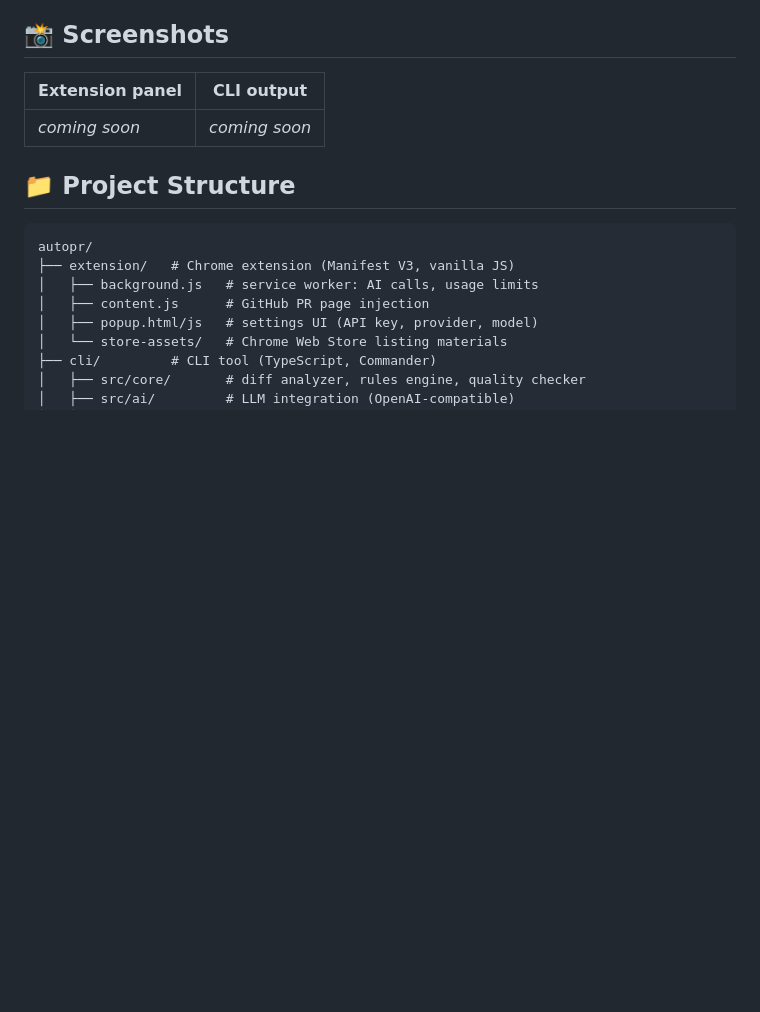
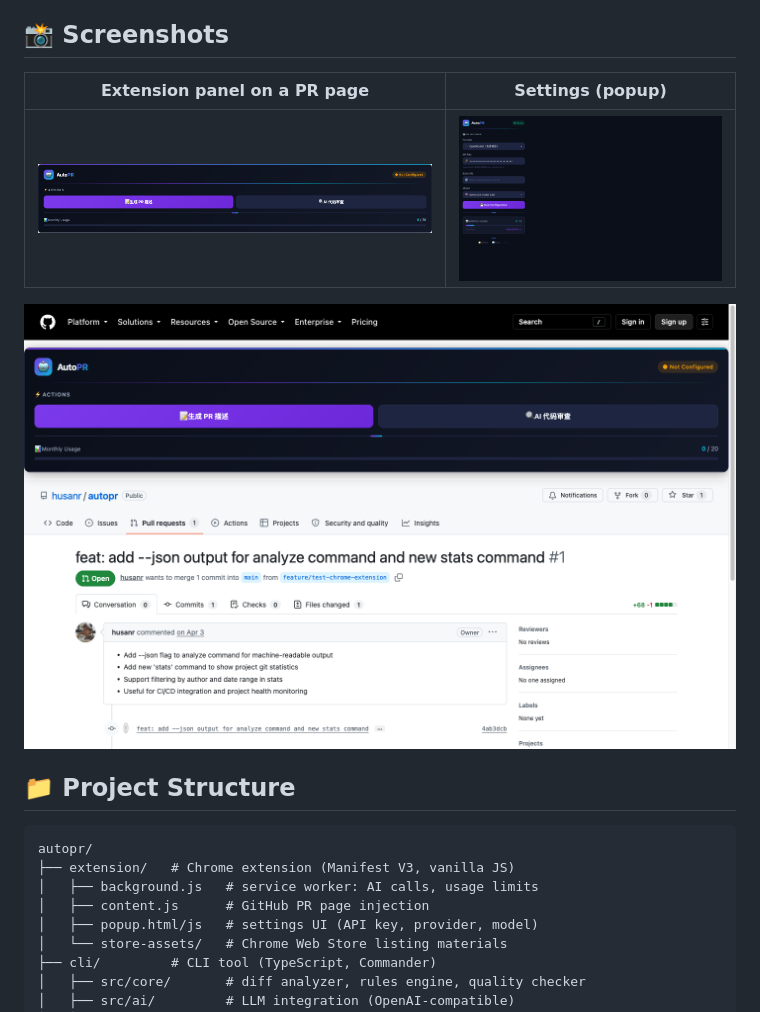
Before and after one commit to husanr/autopr, a Markdown page: README.md, the part around the change. GitHub-like rendering; pictures changed too: images/extension-panel.png (added), images/popup-settings.png (added), images/pr-page-top.png (added); blank space fills up the shorter version.

```diff
--- a/README.md
+++ b/README.md
@@ -68,9 +68,11 @@ Without a key, the CLI gracefully falls back to the built-in rule templates.
 
 ## 📸 Screenshots
 
-| Extension panel | CLI output |
+| Extension panel on a PR page | Settings (popup) |
 |---|---|
-| _coming soon_ | _coming soon_ |
+| ![PR panel](images/extension-panel.png) | ![Settings](images/popup-settings.png) |
+
+![PR page with AutoPR panel](images/pr-page-top.png)
 
 ## 📁 Project Structure
 
```
Also changed, not shown: README.zh-CN.md (+4 -2 lines), images/marquee.png (added).
